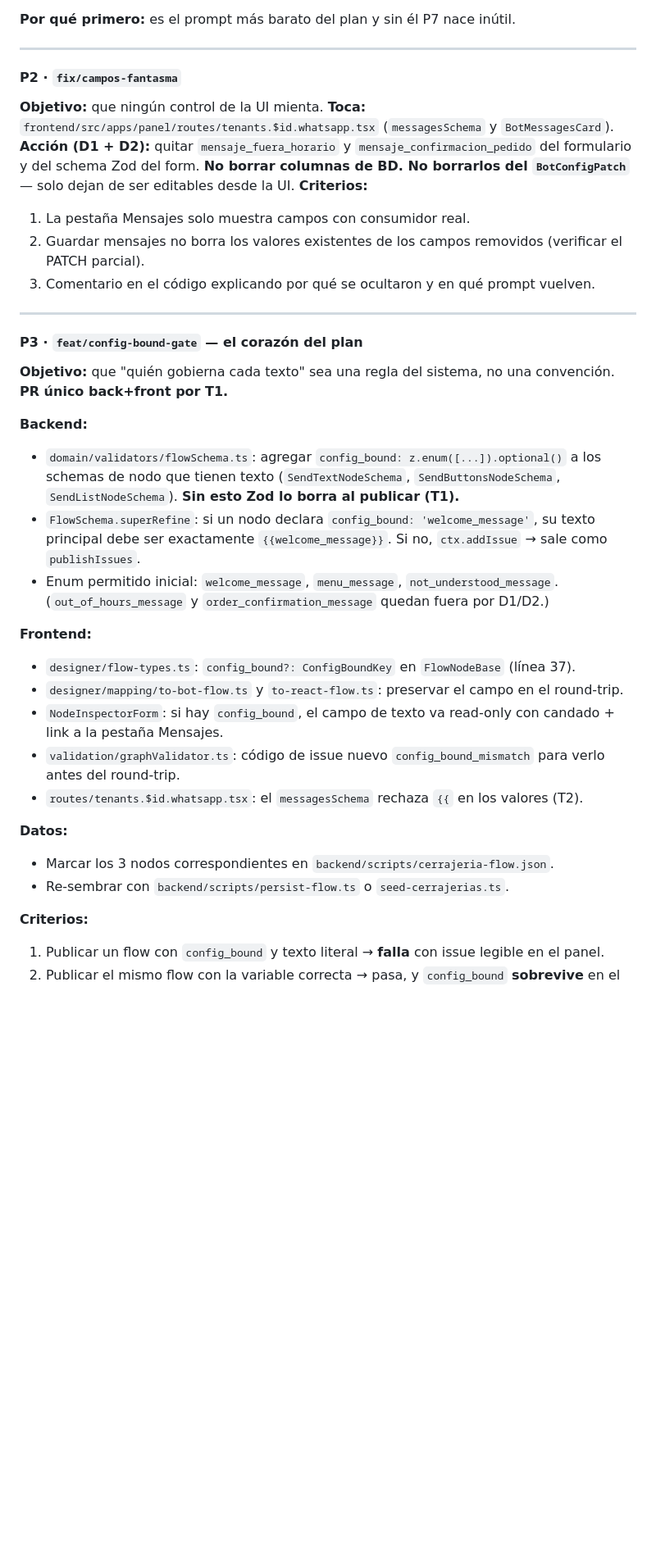
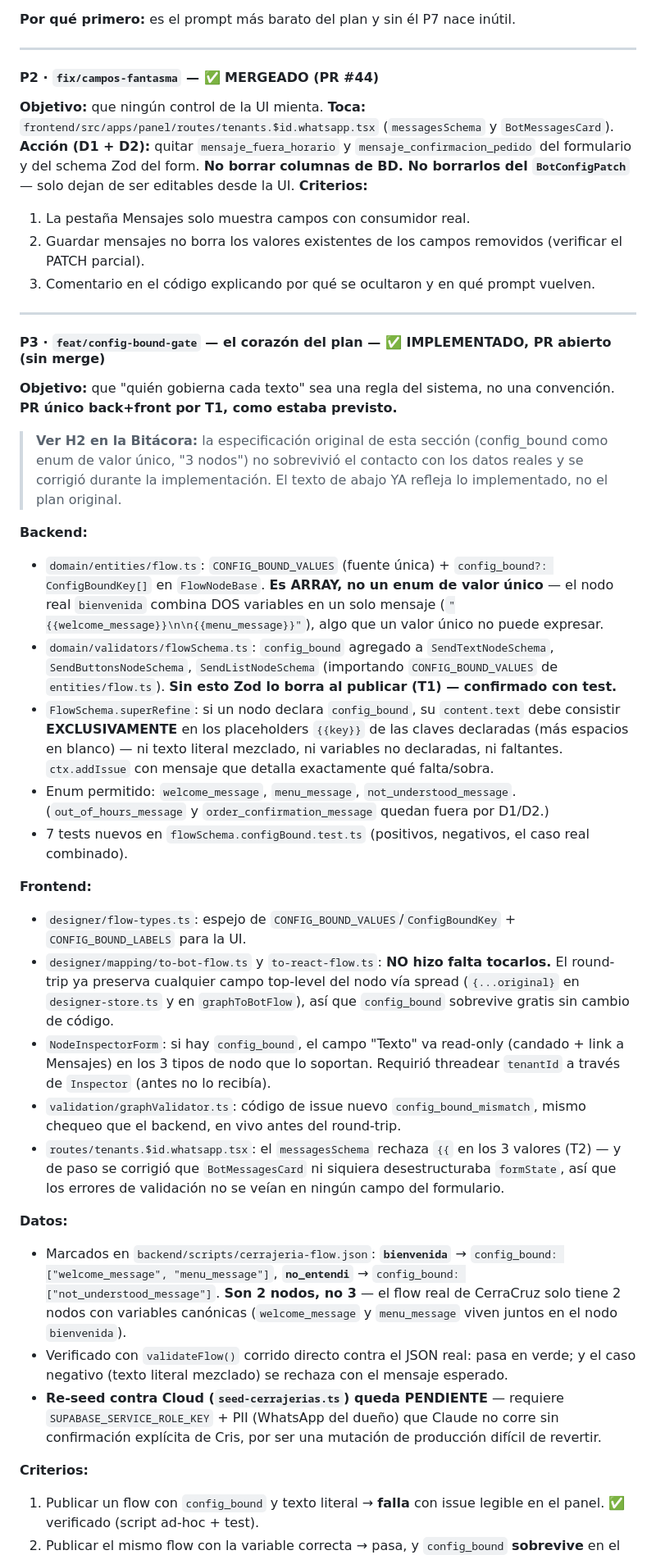
Before and after one commit to CRUZOsvany/seguritech-bot-pro, a Markdown page: docs/whatsapp/PLAN_CONTROL_GUION_OLEADAS_1_2.md, the part around one of its changes. Shown at 82% size. GitHub-like rendering; blank space fills up the shorter version.

Commit message:
docs(whatsapp): plan v1.2 -- estado P1-P3 + hallazgo H2 (config_bound array, 2 nodos no 3)
P1 y P2 marcados MERGEADO (PR #43, #44). P3 marcado implementado y pusheado
(feat/config-bound-gate), PR abierto pendiente de merge.

H2: la especificacion original de P3 no sobrevivio el contacto con los datos
reales -- config_bound tuvo que ser array (el nodo bienvenida combina
welcome_message + menu_message en un mismo mensaje) y son 2 nodos marcados
en cerrajeria-flow.json, no 3 como asumia el plan. Seccion P3 reescrita para
reflejar lo implementado. Reseed contra Cloud queda pendiente de Cris.

Co-Authored-By: Claude Sonnet 5 <noreply@anthropic.com>

```diff
--- a/docs/whatsapp/PLAN_CONTROL_GUION_OLEADAS_1_2.md
+++ b/docs/whatsapp/PLAN_CONTROL_GUION_OLEADAS_1_2.md
@@ -214,7 +217,7 @@ nodo, del response de `GET /tenants/:id/messages`, y de la firma de `WhatsAppSim
 
 ---
 
-#### P2 · `fix/campos-fantasma`
+#### P2 · `fix/campos-fantasma` — ✅ MERGEADO (PR #44)
 **Objetivo:** que ningún control de la UI mienta.
 **Toca:** `frontend/src/apps/panel/routes/tenants.$id.whatsapp.tsx` (`messagesSchema` y
 `BotMessagesCard`).
@@ -229,32 +232,58 @@ dejan de ser editables desde la UI.
 
 ---
 
-#### P3 · `feat/config-bound-gate` — el corazón del plan
+#### P3 · `feat/config-bound-gate` — el corazón del plan — ✅ IMPLEMENTADO, PR abierto (sin merge)
 **Objetivo:** que "quién gobierna cada texto" sea una regla del sistema, no una convención.
-**PR único back+front por T1.**
+**PR único back+front por T1, como estaba previsto.**
+
+> **Ver H2 en la Bitácora:** la especificación original de esta sección (config_bound como enum de
+> valor único, "3 nodos") no sobrevivió el contacto con los datos reales y se corrigió durante la
+> implementación. El texto de abajo YA refleja lo implementado, no el plan original.
 
 **Backend:**
-- `domain/validators/flowSchema.ts`: agregar `config_bound: z.enum([...]).optional()` a los schemas
-  de nodo que tienen texto (`SendTextNodeSchema`, `SendButtonsNodeSchema`, `SendListNodeSchema`).
-  **Sin esto Zod lo borra al publicar (T1).**
-- `FlowSchema.superRefine`: si un nodo declara `config_bound: 'welcome_message'`, su texto principal
-  debe ser exactamente `{{welcome_message}}`. Si no, `ctx.addIssue` → sale como `publishIssues`.
-- Enum permitido inicial: `welcome_message`, `menu_message`, `not_understood_message`.
+- `domain/entities/flow.ts`: `CONFIG_BOUND_VALUES` (fuente única) + `config_bound?: ConfigBoundKey[]`
+  en `FlowNodeBase`. **Es ARRAY, no un enum de valor único** — el nodo real `bienvenida` combina DOS
+  variables en un solo mensaje (`"{{welcome_message}}\n\n{{menu_message}}"`), algo que un valor único
+  no puede expresar.
+- `domain/validators/flowSchema.ts`: `config_bound` agregado a `SendTextNodeSchema`,
+  `SendButtonsNodeSchema`, `SendListNodeSchema` (importando `CONFIG_BOUND_VALUES` de `entities/flow.ts`).
+  **Sin esto Zod lo borra al publicar (T1) — confirmado con test.**
+- `FlowSchema.superRefine`: si un nodo declara `config_bound`, su `content.text` debe consistir
+  **EXCLUSIVAMENTE** en los placeholders `{{key}}` de las claves declaradas (más espacios en blanco) —
+  ni texto literal mezclado, ni variables no declaradas, ni faltantes. `ctx.addIssue` con mensaje que
+  detalla exactamente qué falta/sobra.
+- Enum permitido: `welcome_message`, `menu_message`, `not_understood_message`.
   (`out_of_hours_message` y `order_confirmation_message` quedan fuera por D1/D2.)
+- 7 tests nuevos en `flowSchema.configBound.test.ts` (positivos, negativos, el caso real combinado).
 
 **Frontend:**
-- `designer/flow-types.ts`: `config_bound?: ConfigBoundKey` en `FlowNodeBase` (línea 37).
-- `designer/mapping/to-bot-flow.ts` y `to-react-flow.ts`: preservar el campo en el round-trip.
-- `NodeInspectorForm`: si hay `config_bound`, el campo de texto va read-only con candado + link a
-  la pestaña Mensajes.
-- `validation/graphValidator.ts`: código de issue nuevo `config_bound_mismatch` para verlo antes
-  del round-trip.
-- `routes/tenants.$id.whatsapp.tsx`: el `messagesSchema` rechaza `{{` en los valores (T2).
+- `designer/flow-types.ts`: espejo de `CONFIG_BOUND_VALUES`/`ConfigBoundKey` + `CONFIG_BOUND_LABELS`
+  para la UI.
+- `designer/mapping/to-bot-flow.ts` y `to-react-flow.ts`: **NO hizo falta tocarlos.** El round-trip ya
+  preserva cualquier campo top-level del nodo vía spread (`{...original}` en `designer-store.ts` y en
+  `graphToBotFlow`), así que `config_bound` sobrevive gratis sin cambio de código.
+- `NodeInspectorForm`: si hay `config_bound`, el campo "Texto" va read-only (candado + link a
+  Mensajes) en los 3 tipos de nodo que lo soportan. Requirió threadear `tenantId` a través de
+  `Inspector` (antes no lo recibía).
+- `validation/graphValidator.ts`: código de issue nuevo `config_bound_mismatch`, mismo chequeo que el
+  backend, en vivo antes del round-trip.
+- `routes/tenants.$id.whatsapp.tsx`: el `messagesSchema` rechaza `{{` en los 3 valores (T2) — y de
+  paso se corrigió que `BotMessagesCard` ni siquiera desestructuraba `formState`, así que los errores
+  de validación no se veían en ningún campo del formulario.
 
 **Datos:**
-- Marcar los 3 nodos correspondientes en `backend/scripts/cerrajeria-flow.json`.
-- Re-sembrar con `backend/scripts/persist-flow.ts` o `seed-cerrajerias.ts`.
+- Marcados en `backend/scripts/cerrajeria-flow.json`: **`bienvenida`** →
+  `config_bound: ["welcome_message", "menu_message"]`, **`no_entendi`** →
+  `config_bound: ["not_understood_message"]`. **Son 2 nodos, no 3** — el flow real de CerraCruz solo
+  tiene 2 nodos con variables canónicas (`welcome_message` y `menu_message` viven juntos en el nodo
+  `bienvenida`).
+- Verificado con `validateFlow()` corrido directo contra el JSON real: pasa en verde; y el caso
+  negativo (texto literal mezclado) se rechaza con el mensaje esperado.
+- **Re-seed contra Cloud (`seed-cerrajerias.ts`) queda PENDIENTE** — requiere
+  `SUPABASE_SERVICE_ROLE_KEY` + PII (WhatsApp del dueño) que Claude no corre sin confirmación
+  explícita de Cris, por ser una mutación de producción difícil de revertir.
 
 **Criterios:**
-1. Publicar un flow con `config_bound` y texto literal → **falla** con issue legible en el panel.
+1. Publicar un flow con `config_bound` y texto literal → **falla** con issue legible en el panel. ✅
+   verificado (script ad-hoc + test).
 2. Publicar el mismo flow con la variable correcta → pasa, y `config_bound` **sobrevive** en el JSON
```
Also changed, not shown: other parts of docs/whatsapp/PLAN_CONTROL_GUION_OLEADAS_1_2.md (+14 -6 lines).
